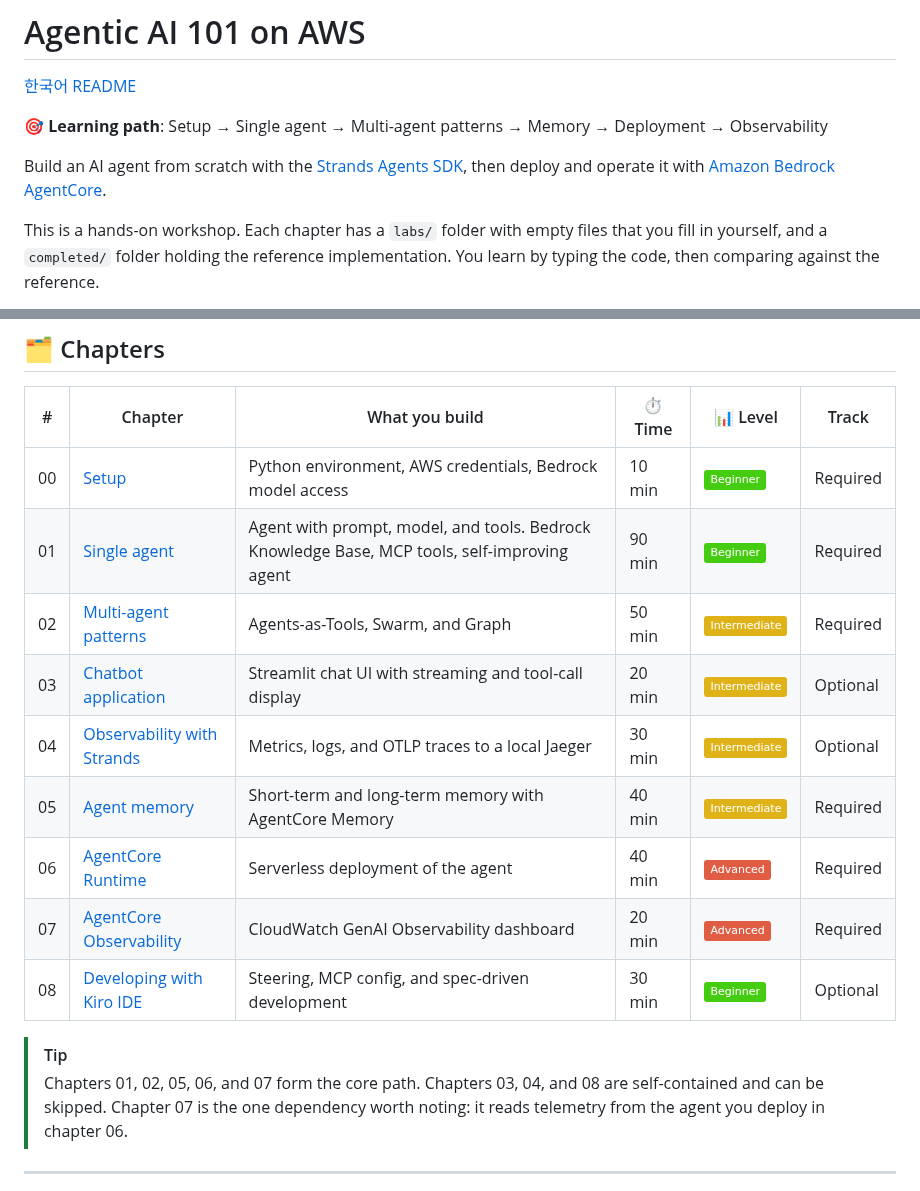
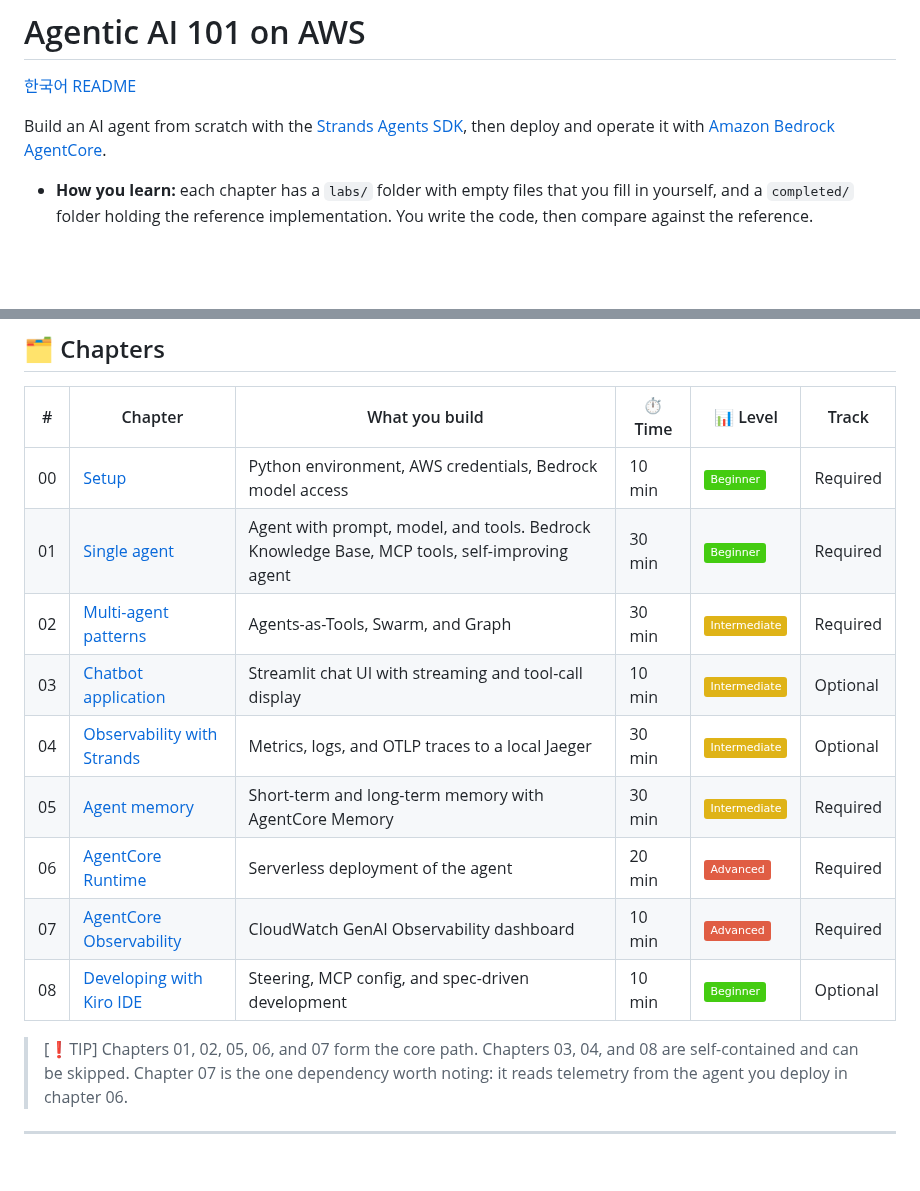
Before and after one commit to aws-samples/sample-aws-agentic-ai-workshop, a Markdown page: README.md, 2 parts joined by grey strips. Drawn GitHub-style; badges without logos; blank space fills up the shorter version.

```diff
--- a/README.md
+++ b/README.md
@@ -2,9 +2,7 @@
 
 [한국어 README](README.ko.md)
 
-🎯 **Learning path**: Setup → Single agent → Multi-agent patterns → Memory → Deployment → Observability
-
 Build an AI agent from scratch with the [Strands Agents SDK](https://strandsagents.com/docs/), then deploy and operate it with [Amazon Bedrock AgentCore](https://aws.amazon.com/bedrock/agentcore/).
 
-This is a hands-on workshop. Each chapter has a `labs/` folder with empty files that you fill in yourself, and a `completed/` folder holding the reference implementation. You learn by typing the code, then comparing against the reference.
+- **How you learn:** each chapter has a `labs/` folder with empty files that you fill in yourself, and a `completed/` folder holding the reference implementation. You write the code, then compare against the reference.
 
@@ -31,16 +33,16 @@ This is a hands-on workshop. Each chapter has a `labs/` folder with empty files
 | # | Chapter | What you build | ⏱️ Time | 📊 Level | Track |
 |---|---------|----------------|---------|----------|-------|
 | 00 | [Setup](00-setup/README.md) | Python environment, AWS credentials, Bedrock model access | 10 min | ![Beginner](https://img.shields.io/badge/-Beginner-brightgreen) | Required |
-| 01 | [Single agent](01-single-agent/README.md) | Agent with prompt, model, and tools. Bedrock Knowledge Base, MCP tools, self-improving agent | 90 min | ![Beginner](https://img.shields.io/badge/-Beginner-brightgreen) | Required |
-| 02 | [Multi-agent patterns](02-multi-agents/README.md) | Agents-as-Tools, Swarm, and Graph | 50 min | ![Intermediate](https://img.shields.io/badge/-Intermediate-yellow) | Required |
-| 03 | [Chatbot application](03-chatbot-app/README.md) | Streamlit chat UI with streaming and tool-call display | 20 min | ![Intermediate](https://img.shields.io/badge/-Intermediate-yellow) | Optional |
+| 01 | [Single agent](01-single-agent/README.md) | Agent with prompt, model, and tools. Bedrock Knowledge Base, MCP tools, self-improving agent | 30 min | ![Beginner](https://img.shields.io/badge/-Beginner-brightgreen) | Required |
+| 02 | [Multi-agent patterns](02-multi-agents/README.md) | Agents-as-Tools, Swarm, and Graph | 30 min | ![Intermediate](https://img.shields.io/badge/-Intermediate-yellow) | Required |
+| 03 | [Chatbot application](03-chatbot-app/README.md) | Streamlit chat UI with streaming and tool-call display | 10 min | ![Intermediate](https://img.shields.io/badge/-Intermediate-yellow) | Optional |
 | 04 | [Observability with Strands](04-observability/README.md) | Metrics, logs, and OTLP traces to a local Jaeger | 30 min | ![Intermediate](https://img.shields.io/badge/-Intermediate-yellow) | Optional |
-| 05 | [Agent memory](05-agent-memory/README.md) | Short-term and long-term memory with AgentCore Memory | 40 min | ![Intermediate](https://img.shields.io/badge/-Intermediate-yellow) | Required |
-| 06 | [AgentCore Runtime](06-agentcore-runtime/README.md) | Serverless deployment of the agent | 40 min | ![Advanced](https://img.shields.io/badge/-Advanced-red) | Required |
-| 07 | [AgentCore Observability](07-agentcore-observability/README.md) | CloudWatch GenAI Observability dashboard | 20 min | ![Advanced](https://img.shields.io/badge/-Advanced-red) | Required |
-| 08 | [Developing with Kiro IDE](08-kiro-dev/README.md) | Steering, MCP config, and spec-driven development | 30 min | ![Beginner](https://img.shields.io/badge/-Beginner-brightgreen) | Optional |
+| 05 | [Agent memory](05-agent-memory/README.md) | Short-term and long-term memory with AgentCore Memory | 30 min | ![Intermediate](https://img.shields.io/badge/-Intermediate-yellow) | Required |
+| 06 | [AgentCore Runtime](06-agentcore-runtime/README.md) | Serverless deployment of the agent | 20 min | ![Advanced](https://img.shields.io/badge/-Advanced-red) | Required |
+| 07 | [AgentCore Observability](07-agentcore-observability/README.md) | CloudWatch GenAI Observability dashboard | 10 min | ![Advanced](https://img.shields.io/badge/-Advanced-red) | Required |
+| 08 | [Developing with Kiro IDE](08-kiro-dev/README.md) | Steering, MCP config, and spec-driven development | 10 min | ![Beginner](https://img.shields.io/badge/-Beginner-brightgreen) | Optional |
 
-> [!TIP]
+> [❗️TIP]
 > Chapters 01, 02, 05, 06, and 07 form the core path. Chapters 03, 04, and 08 are self-contained and can be skipped. Chapter 07 is the one dependency worth noting: it reads telemetry from the agent you deploy in chapter 06.
 
 ---
```
Also changed, not shown: other parts of README.md (+7 -3 lines), README.ko.md (+16 -14 lines), docs/images/agentic-ai-learning-path.png (added).
